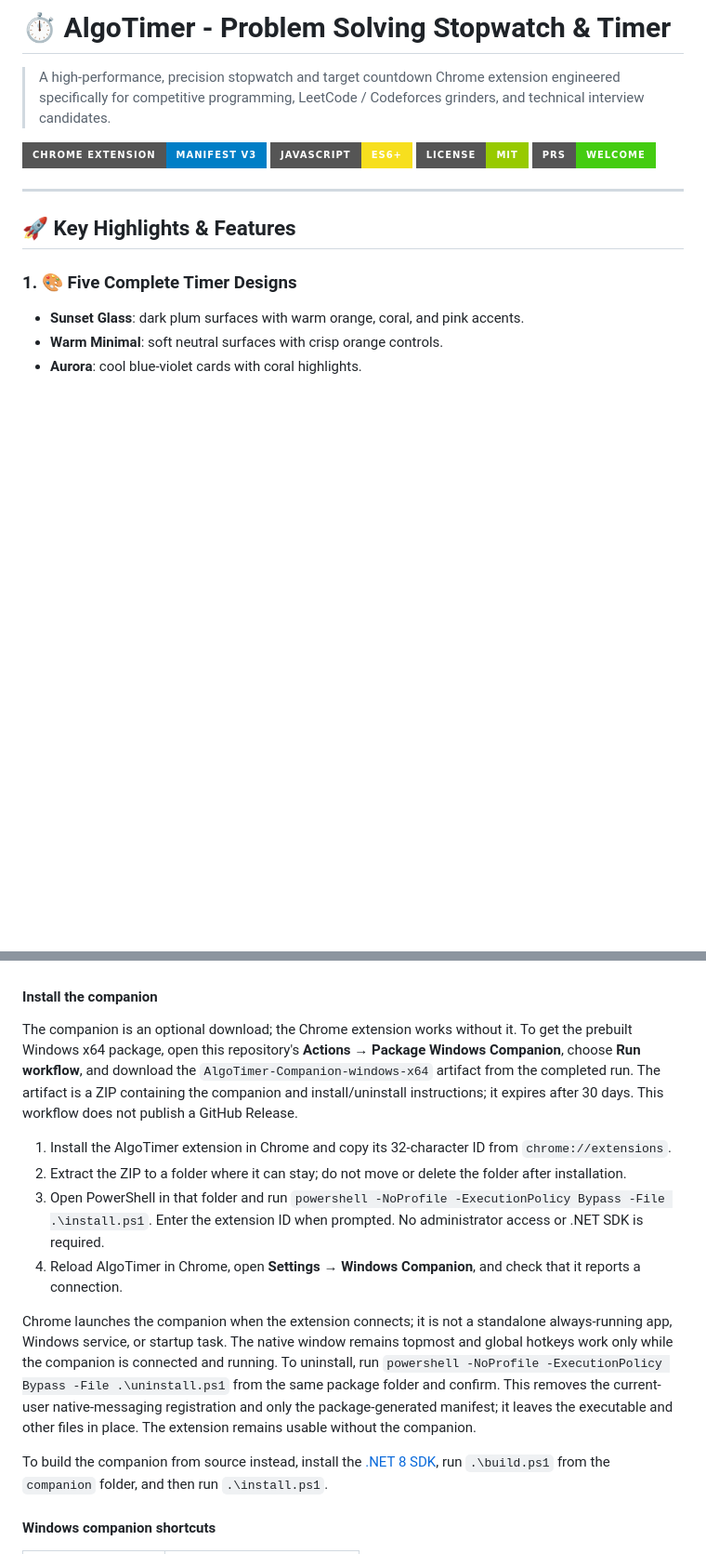
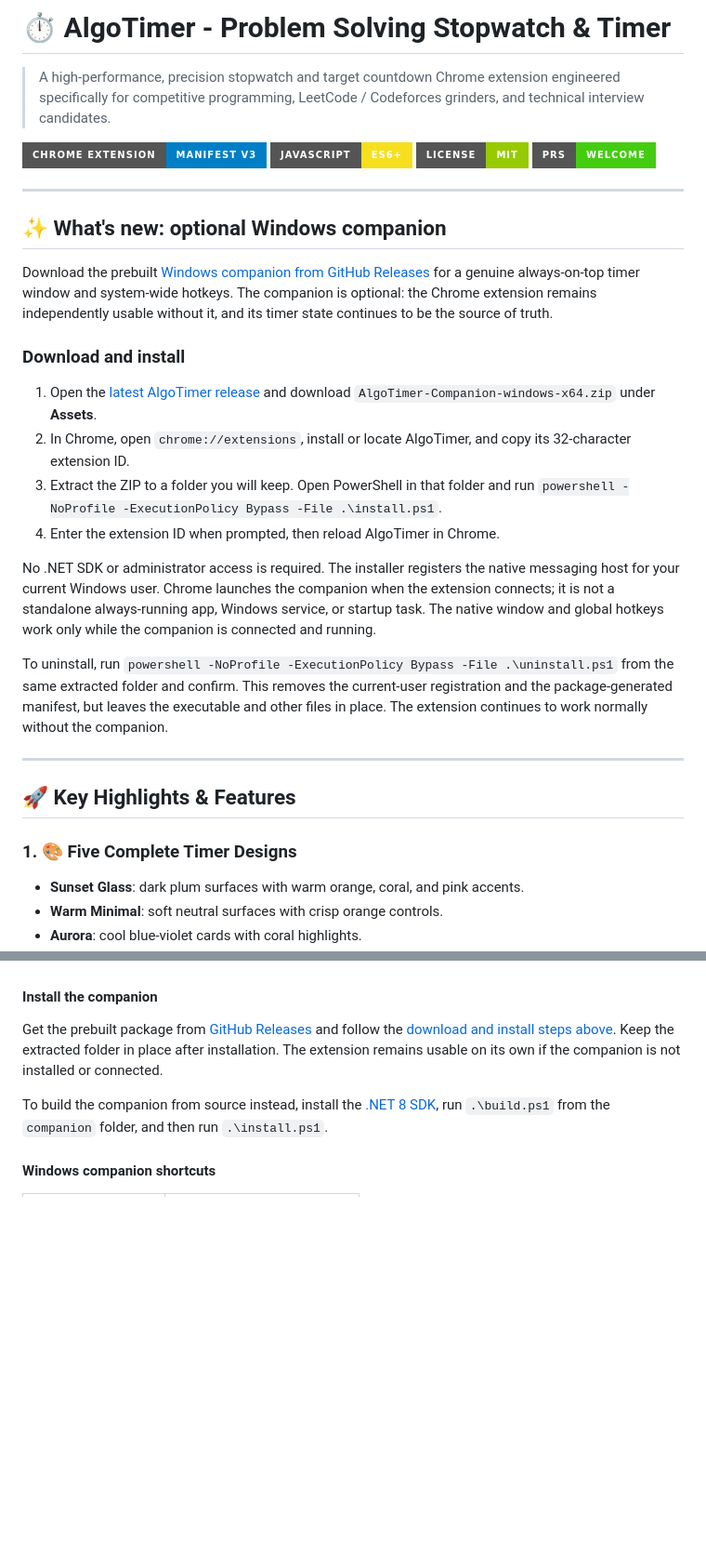
Before and after one commit to raisulalam014-hue/AlgoTimer, a Markdown page: README.md, 2 parts joined by grey strips. Shown at 93% size. GitHub-like rendering; badges without logos; blank space fills up the shorter version.

Commit message:
Document Windows companion release download
Co-authored-by: Copilot App <223556219+Copilot@users.noreply.github.com>

```diff
--- a/README.md
+++ b/README.md
@@ -6,6 +6,23 @@
 [![JavaScript](https://img.shields.io/badge/JavaScript-ES6+-F7DF1E?style=for-the-badge&logo=javascript&logoColor=black)](https://developer.mozilla.org/en-US/docs/Web/JavaScript)
 [![License: MIT](https://img.shields.io/badge/License-MIT-green?style=for-the-badge)](LICENSE)
 [![PRs Welcome](https://img.shields.io/badge/PRs-welcome-brightgreen.svg?style=for-the-badge)](https://github.com)
+
+---
+
+## ✨ What's new: optional Windows companion
+
+Download the prebuilt [Windows companion from GitHub Releases](https://github.com/raisulalam014-hue/AlgoTimer/releases/latest) for a genuine always-on-top timer window and system-wide hotkeys. The companion is optional: the Chrome extension remains independently usable without it, and its timer state continues to be the source of truth.
+
+### Download and install
+
+1. Open the [latest AlgoTimer release](https://github.com/raisulalam014-hue/AlgoTimer/releases/latest) and download `AlgoTimer-Companion-windows-x64.zip` under **Assets**.
+2. In Chrome, open `chrome://extensions`, install or locate AlgoTimer, and copy its 32-character extension ID.
+3. Extract the ZIP to a folder you will keep. Open PowerShell in that folder and run `powershell -NoProfile -ExecutionPolicy Bypass -File .\install.ps1`.
+4. Enter the extension ID when prompted, then reload AlgoTimer in Chrome.
+
+No .NET SDK or administrator access is required. The installer registers the native messaging host for your current Windows user. Chrome launches the companion when the extension connects; it is not a standalone always-running app, Windows service, or startup task. The native window and global hotkeys work only while the companion is connected and running.
+
+To uninstall, run `powershell -NoProfile -ExecutionPolicy Bypass -File .\uninstall.ps1` from the same extracted folder and confirm. This removes the current-user registration and the package-generated manifest, but leaves the executable and other files in place. The extension continues to work normally without the companion.
 
 ---
 
@@ -34,14 +51,7 @@
 - If the companion is missing or disconnected, the Chrome extension remains usable and the popup reports the companion status.
 
 #### Install the companion
-The companion is an optional download; the Chrome extension works without it. To get the prebuilt Windows x64 package, open this repository's **Actions → Package Windows Companion**, choose **Run workflow**, and download the `AlgoTimer-Companion-windows-x64` artifact from the completed run. The artifact is a ZIP containing the companion and install/uninstall instructions; it expires after 30 days. This workflow does not publish a GitHub Release.
-
-1. Install the AlgoTimer extension in Chrome and copy its 32-character ID from `chrome://extensions`.
-2. Extract the ZIP to a folder where it can stay; do not move or delete the folder after installation.
-3. Open PowerShell in that folder and run `powershell -NoProfile -ExecutionPolicy Bypass -File .\install.ps1`. Enter the extension ID when prompted. No administrator access or .NET SDK is required.
-4. Reload AlgoTimer in Chrome, open **Settings → Windows Companion**, and check that it reports a connection.
-
-Chrome launches the companion when the extension connects; it is not a standalone always-running app, Windows service, or startup task. The native window remains topmost and global hotkeys work only while the companion is connected and running. To uninstall, run `powershell -NoProfile -ExecutionPolicy Bypass -File .\uninstall.ps1` from the same package folder and confirm. This removes the current-user native-messaging registration and only the package-generated manifest; it leaves the executable and other files in place. The extension remains usable without the companion.
+Get the prebuilt package from [GitHub Releases](https://github.com/raisulalam014-hue/AlgoTimer/releases/latest) and follow the [download and install steps above](#download-and-install). Keep the extracted folder in place after installation. The extension remains usable on its own if the companion is not installed or connected.
 
 To build the companion from source instead, install the [.NET 8 SDK](https://dotnet.microsoft.com/download/dotnet/8.0), run `.\build.ps1` from the `companion` folder, and then run `.\install.ps1`.
 
```
